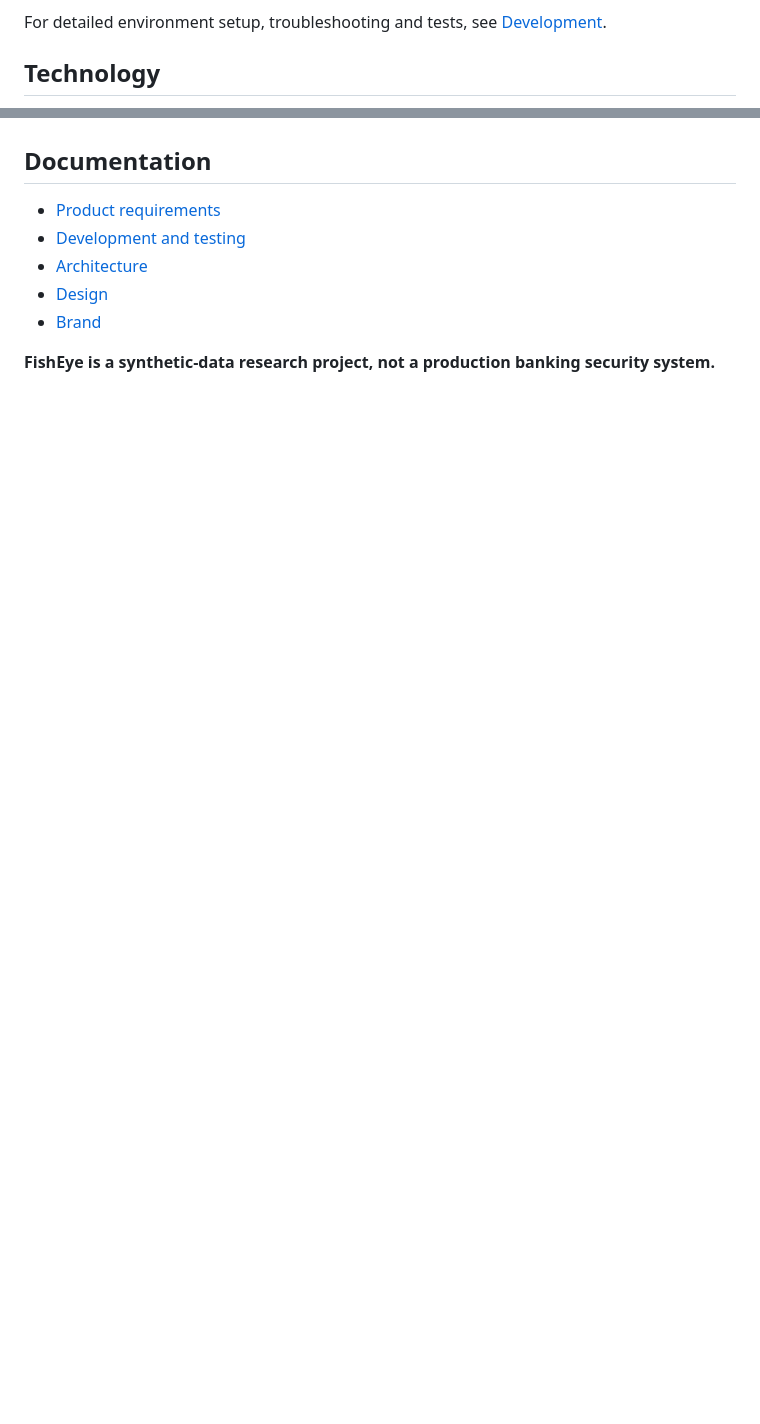
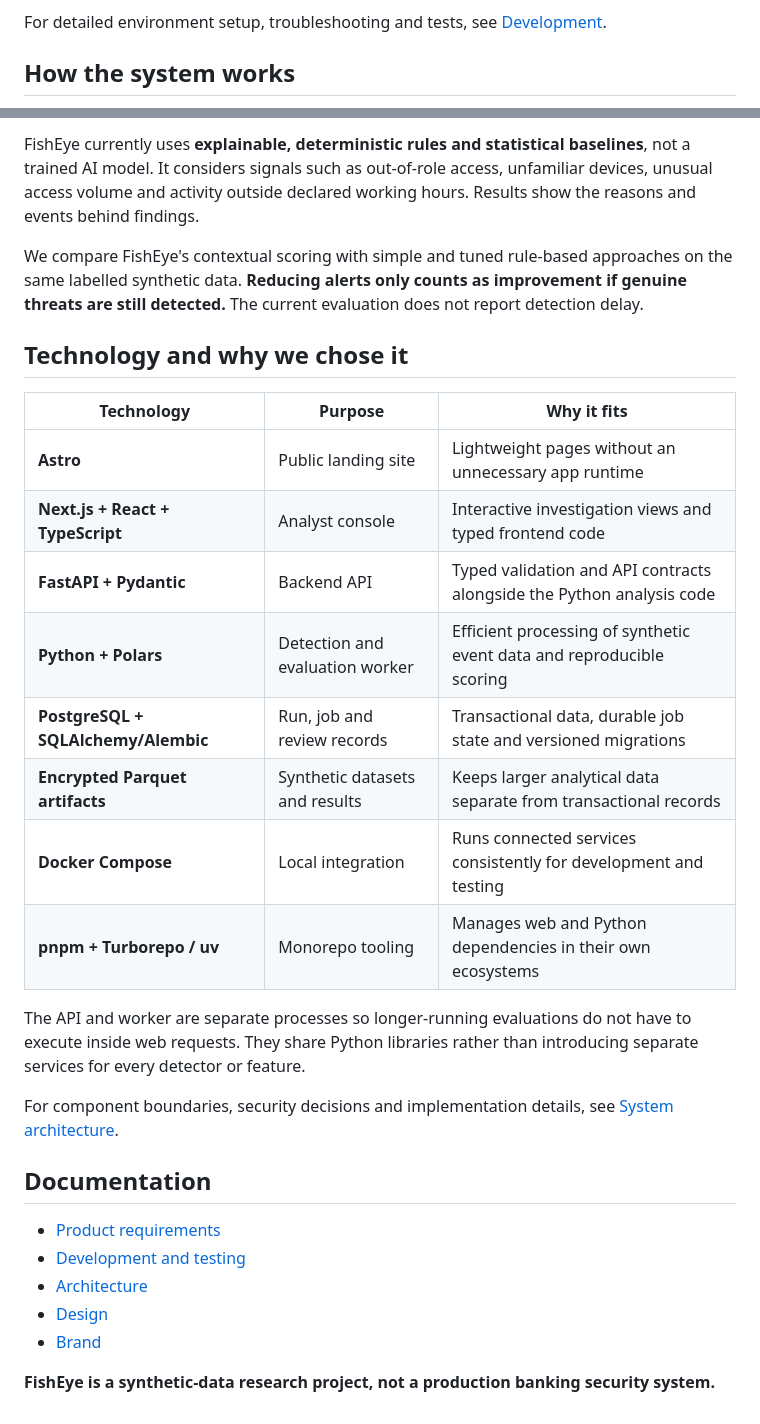
Before and after one commit to onerandomd3v/FishEye, a Markdown page: README.md, 2 parts joined by grey strips. Rendered like a GitHub page; blank space fills up the shorter version.

Commit message:
docs: clarify architecture and technology rationale in concise README

```diff
--- a/README.md
+++ b/README.md
@@ -63,5 +63,5 @@ Sign in using your locally configured demo credentials, then open **Scenario lab
 
 For detailed environment setup, troubleshooting and tests, see [Development](docs/DEVELOPMENT.md).
 
-## Technology
+## How the system works
 
@@ -74,3 +95,23 @@ See [Architecture](docs/ARCHITECTURE.md) for the full system design.
+FishEye currently uses **explainable, deterministic rules and statistical baselines**, not a trained AI model. It considers signals such as out-of-role access, unfamiliar devices, unusual access volume and activity outside declared working hours. Results show the reasons and events behind findings.
+
+We compare FishEye's contextual scoring with simple and tuned rule-based approaches on the same labelled synthetic data. **Reducing alerts only counts as improvement if genuine threats are still detected.** The current evaluation does not report detection delay.
+
+## Technology and why we chose it
+
+| Technology | Purpose | Why it fits |
+| --- | --- | --- |
+| **Astro** | Public landing site | Lightweight pages without an unnecessary app runtime |
+| **Next.js + React + TypeScript** | Analyst console | Interactive investigation views and typed frontend code |
+| **FastAPI + Pydantic** | Backend API | Typed validation and API contracts alongside the Python analysis code |
+| **Python + Polars** | Detection and evaluation worker | Efficient processing of synthetic event data and reproducible scoring |
+| **PostgreSQL + SQLAlchemy/Alembic** | Run, job and review records | Transactional data, durable job state and versioned migrations |
+| **Encrypted Parquet artifacts** | Synthetic datasets and results | Keeps larger analytical data separate from transactional records |
+| **Docker Compose** | Local integration | Runs connected services consistently for development and testing |
+| **pnpm + Turborepo / uv** | Monorepo tooling | Manages web and Python dependencies in their own ecosystems |
+
+The API and worker are separate processes so longer-running evaluations do not have to execute inside web requests. They share Python libraries rather than introducing separate services for every detector or feature.
+
+For component boundaries, security decisions and implementation details, see [System architecture](docs/ARCHITECTURE.md).
 
 ## Documentation
 
```
Also changed, not shown: other parts of README.md (+26 -5 lines).
